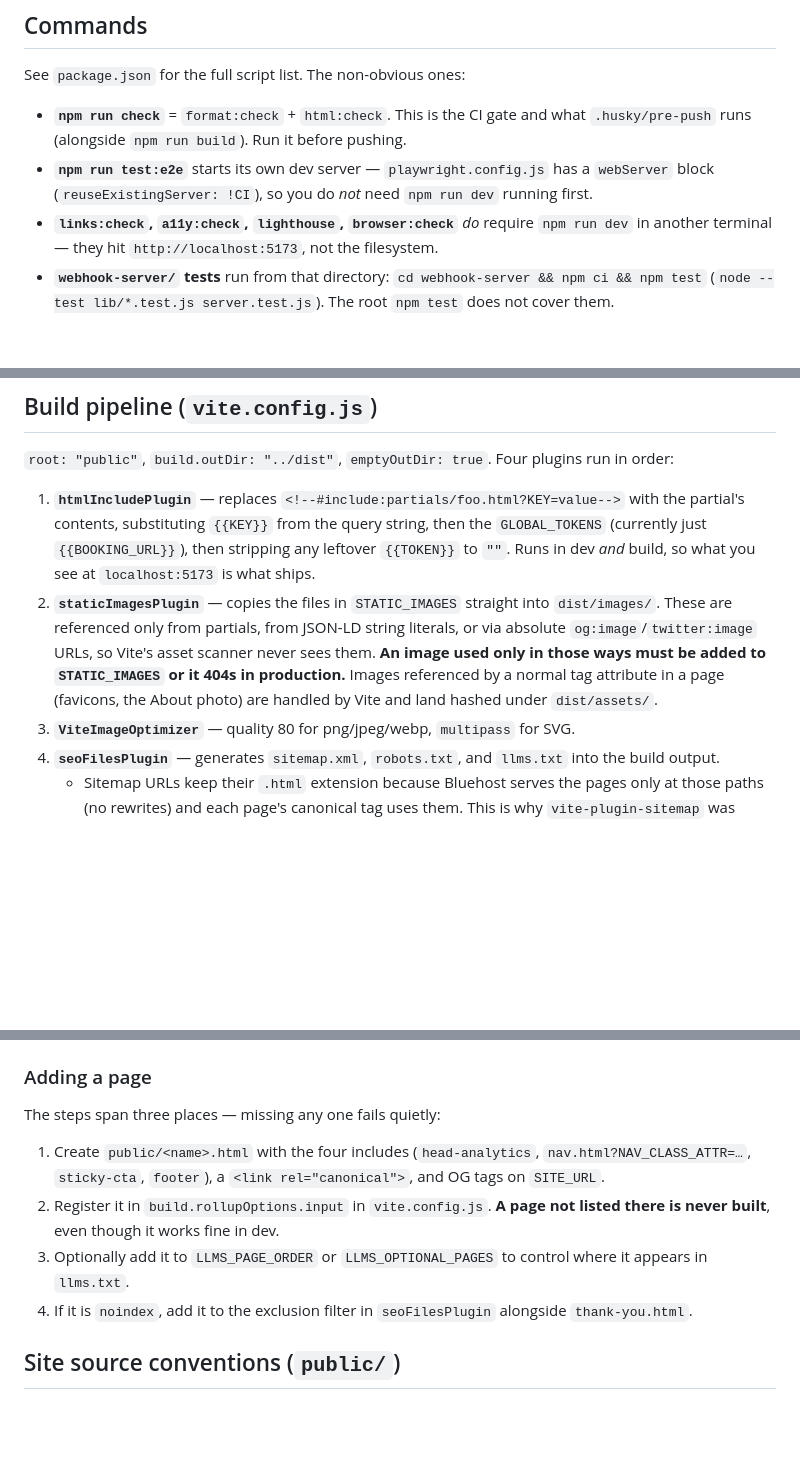
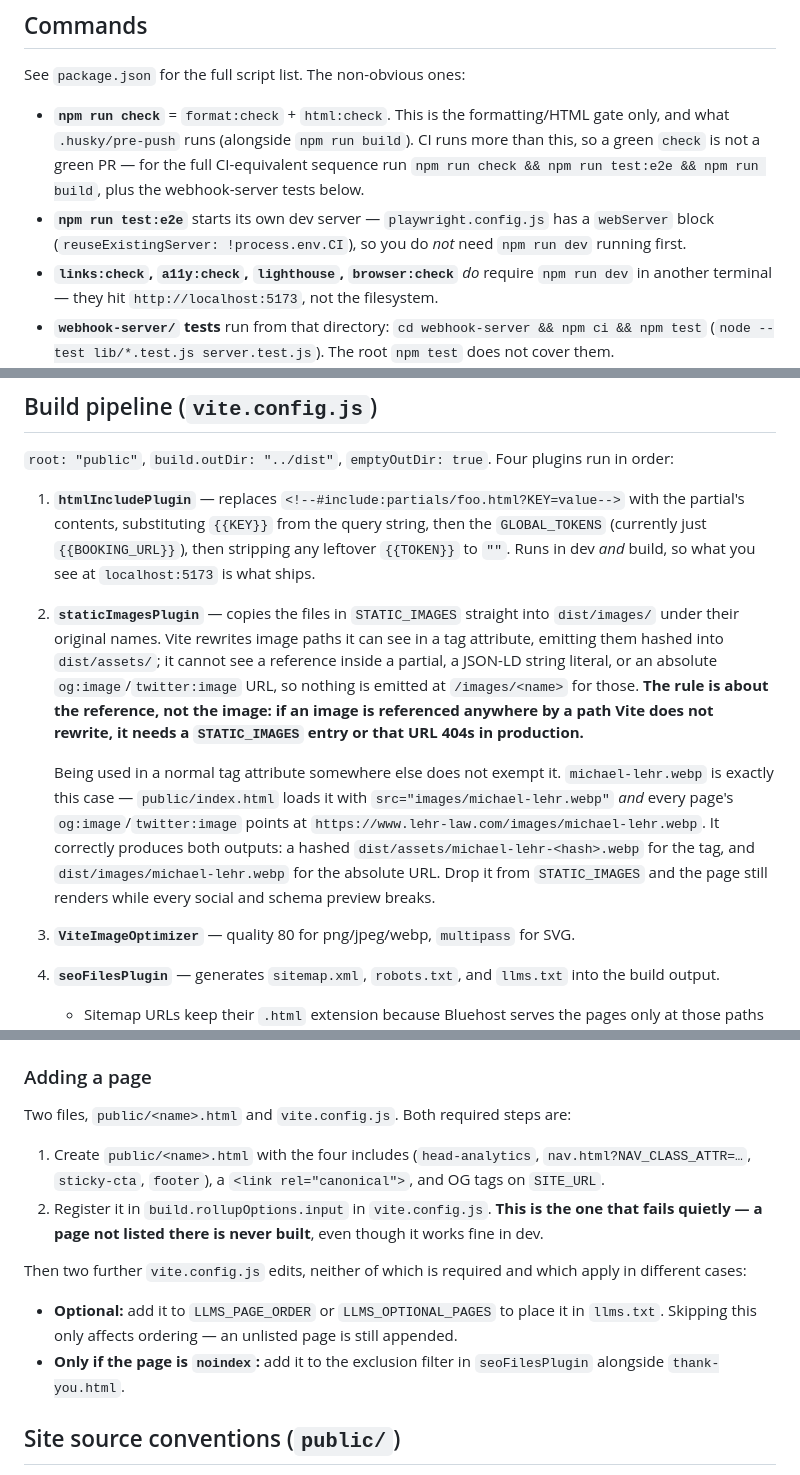
Before and after one commit to ohdaveed/michael3.0, a Markdown page: CLAUDE.md, 3 parts joined by grey strips. Drawn GitHub-style; blank space fills up the shorter version.

Commit message:
docs: correct four inaccuracies found in review
All four review findings checked against the source and confirmed valid.

STATIC_IMAGES was described in a way that would cause the exact bug it
warns about. The text said an image used "only" in an unscanned reference
needs an entry, then listed "the About photo" among images Vite handles —
implying it does not. michael-lehr.webp is both: index.html loads it via
src="images/michael-lehr.webp" and all 11 pages point og:image/twitter:image
at the absolute /images/michael-lehr.webp URL. It correctly emits a hashed
dist/assets/ copy for the tag and dist/images/michael-lehr.webp for the
absolute URL. Following the old wording, an agent would drop it from
STATIC_IMAGES, the page would still render, and every social and schema
preview would break. Reframed around the reference rather than the image.

The add-a-page checklist contradicted itself. "The steps span three places
— missing any one fails quietly" was wrong twice: steps 2-4 all edit
vite.config.js, so it is two files; and step 3 does not fail quietly (this
same document states an unlisted page is still appended to llms.txt), while
step 4 only applies to noindex pages. Split into the two required steps and
the two conditional ones, keeping the fails-quietly warning on
rollupOptions.input where it actually belongs.

npm run check was called "the CI gate"; it runs Prettier and htmlhint only,
while ci.yml also runs Playwright, the build, and the webhook-server suite.
Relabelled as the formatting/HTML gate, with the real CI-equivalent sequence.

reuseExistingServer quoted as !CI; playwright.config.js:19 reads
!process.env.CI.

Co-Authored-By: Claude Opus 5 <noreply@anthropic.com>
Claude-Session: https://claude.ai/code/session_01VMQMJx6yWaR5k2XFvKw28n

```diff
--- a/CLAUDE.md
+++ b/CLAUDE.md
@@ -15,8 +15,8 @@ The two share one contract file (the product taxonomy — see [Cross-file contra
 
 See `package.json` for the full script list. The non-obvious ones:
 
-- **`npm run check`** = `format:check` + `html:check`. This is the CI gate and what `.husky/pre-push` runs (alongside `npm run build`). Run it before pushing.
-- **`npm run test:e2e`** starts its own dev server — `playwright.config.js` has a `webServer` block (`reuseExistingServer: !CI`), so you do _not_ need `npm run dev` running first.
+- **`npm run check`** = `format:check` + `html:check`. This is the formatting/HTML gate only, and what `.husky/pre-push` runs (alongside `npm run build`). CI runs more than this, so a green `check` is not a green PR — for the full CI-equivalent sequence run `npm run check && npm run test:e2e && npm run build`, plus the webhook-server tests below.
+- **`npm run test:e2e`** starts its own dev server — `playwright.config.js` has a `webServer` block (`reuseExistingServer: !process.env.CI`), so you do _not_ need `npm run dev` running first.
 - **`links:check`, `a11y:check`, `lighthouse`, `browser:check`** _do_ require `npm run dev` in another terminal — they hit `http://localhost:5173`, not the filesystem.
 - **`webhook-server/` tests** run from that directory: `cd webhook-server && npm ci && npm test` (`node --test lib/*.test.js server.test.js`). The root `npm test` does not cover them.
 
@@ -32,7 +32,10 @@ There is no lint/format config file — Prettier and htmlhint run on defaults pl
 `root: "public"`, `build.outDir: "../dist"`, `emptyOutDir: true`. Four plugins run in order:
 
 1. **`htmlIncludePlugin`** — replaces `<!--#include:partials/foo.html?KEY=value-->` with the partial's contents, substituting `{{KEY}}` from the query string, then the `GLOBAL_TOKENS` (currently just `{{BOOKING_URL}}`), then stripping any leftover `{{TOKEN}}` to `""`. Runs in dev _and_ build, so what you see at `localhost:5173` is what ships.
-2. **`staticImagesPlugin`** — copies the files in `STATIC_IMAGES` straight into `dist/images/`. These are referenced only from partials, from JSON-LD string literals, or via absolute `og:image`/`twitter:image` URLs, so Vite's asset scanner never sees them. **An image used only in those ways must be added to `STATIC_IMAGES` or it 404s in production.** Images referenced by a normal tag attribute in a page (favicons, the About photo) are handled by Vite and land hashed under `dist/assets/`.
+2. **`staticImagesPlugin`** — copies the files in `STATIC_IMAGES` straight into `dist/images/` under their original names. Vite rewrites image paths it can see in a tag attribute, emitting them hashed into `dist/assets/`; it cannot see a reference inside a partial, a JSON-LD string literal, or an absolute `og:image`/`twitter:image` URL, so nothing is emitted at `/images/<name>` for those. **The rule is about the reference, not the image: if an image is referenced anywhere by a path Vite does not rewrite, it needs a `STATIC_IMAGES` entry or that URL 404s in production.**
+
+   Being used in a normal tag attribute somewhere else does not exempt it. `michael-lehr.webp` is exactly this case — `public/index.html` loads it with `src="images/michael-lehr.webp"` _and_ every page's `og:image`/`twitter:image` points at `https://www.lehr-law.com/images/michael-lehr.webp`. It correctly produces both outputs: a hashed `dist/assets/michael-lehr-<hash>.webp` for the tag, and `dist/images/michael-lehr.webp` for the absolute URL. Drop it from `STATIC_IMAGES` and the page still renders while every social and schema preview breaks.
+
 3. **`ViteImageOptimizer`** — quality 80 for png/jpeg/webp, `multipass` for SVG.
 4. **`seoFilesPlugin`** — generates `sitemap.xml`, `robots.txt`, and `llms.txt` into the build output.
    - Sitemap URLs keep their `.html` extension because Bluehost serves the pages only at those paths (no rewrites) and each page's canonical tag uses them. This is why `vite-plugin-sitemap` was replaced — it strips the extension, producing 404s that contradict the canonical tags.
@@ -41,12 +44,15 @@ There is no lint/format config file — Prettier and htmlhint run on defaults pl
 
 ### Adding a page
 
-The steps span three places — missing any one fails quietly:
+Two files, `public/<name>.html` and `vite.config.js`. Both required steps are:
 
 1. Create `public/<name>.html` with the four includes (`head-analytics`, `nav.html?NAV_CLASS_ATTR=…`, `sticky-cta`, `footer`), a `<link rel="canonical">`, and OG tags on `SITE_URL`.
-2. Register it in `build.rollupOptions.input` in `vite.config.js`. **A page not listed there is never built**, even though it works fine in dev.
-3. Optionally add it to `LLMS_PAGE_ORDER` or `LLMS_OPTIONAL_PAGES` to control where it appears in `llms.txt`.
-4. If it is `noindex`, add it to the exclusion filter in `seoFilesPlugin` alongside `thank-you.html`.
+2. Register it in `build.rollupOptions.input` in `vite.config.js`. **This is the one that fails quietly — a page not listed there is never built**, even though it works fine in dev.
+
+Then two further `vite.config.js` edits, neither of which is required and which apply in different cases:
+
+- **Optional:** add it to `LLMS_PAGE_ORDER` or `LLMS_OPTIONAL_PAGES` to place it in `llms.txt`. Skipping this only affects ordering — an unlisted page is still appended.
+- **Only if the page is `noindex`:** add it to the exclusion filter in `seoFilesPlugin` alongside `thank-you.html`.
 
 ## Site source conventions (`public/`)
 
```
